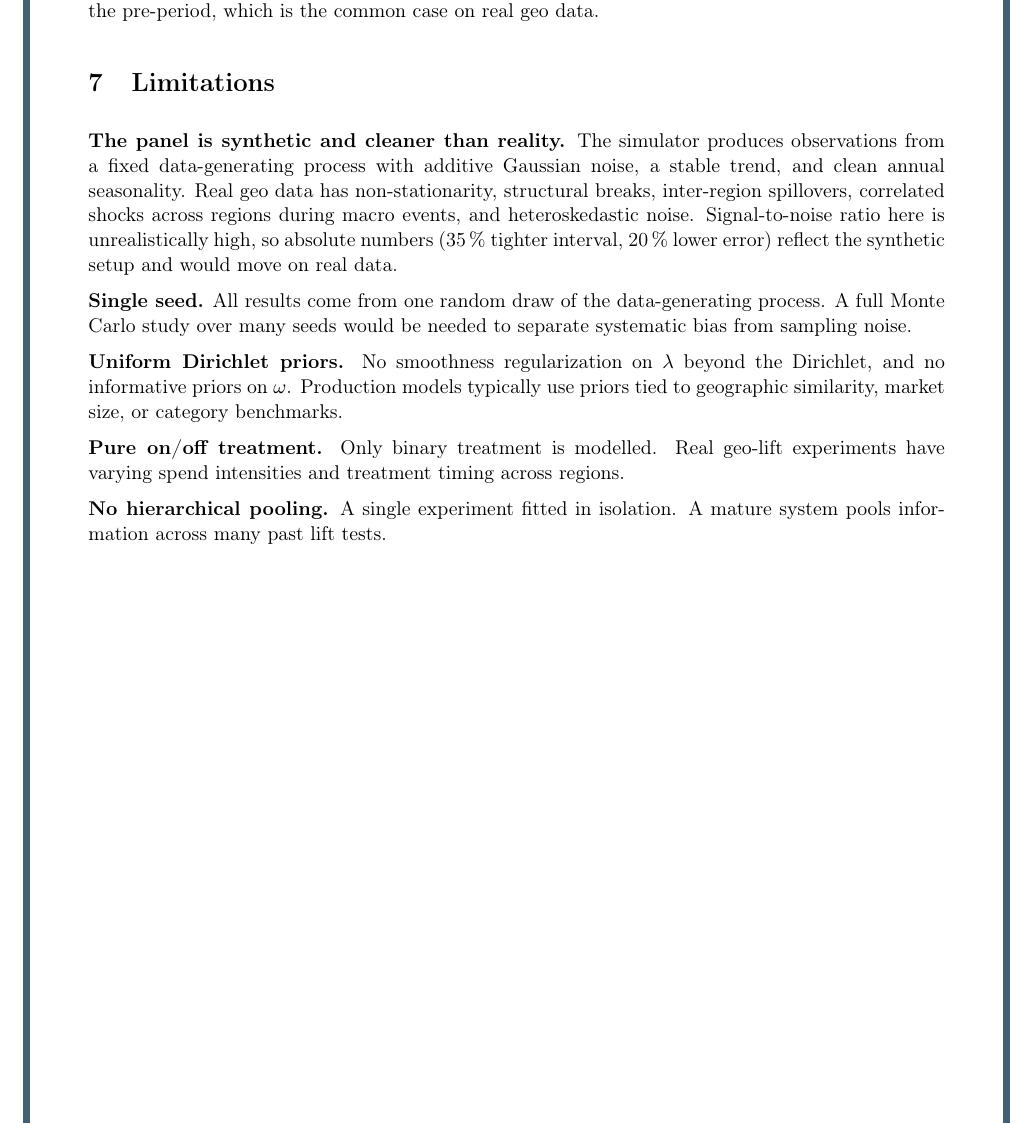
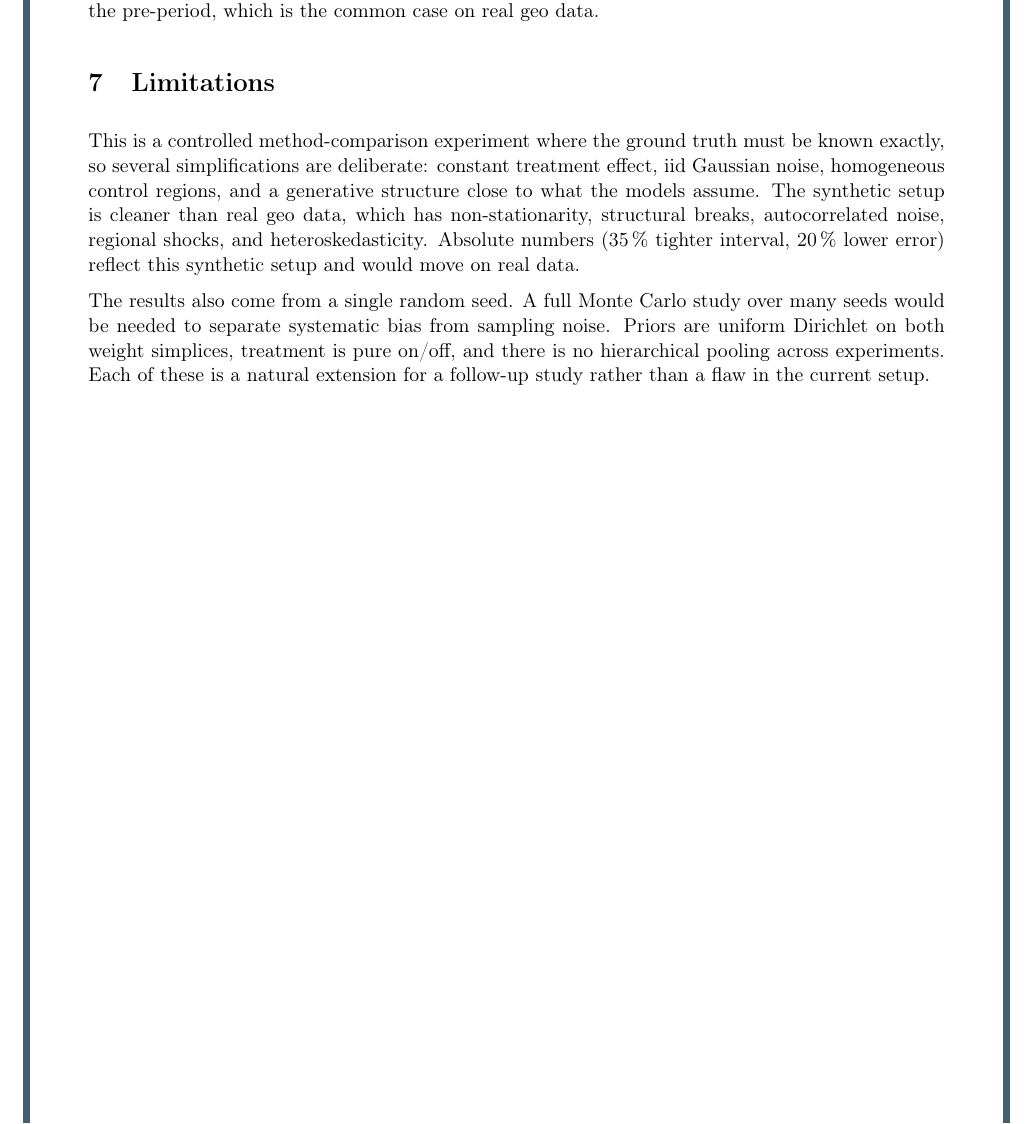
Before and after one commit to mag-fol-de/mmm-portfolio, a LaTeX document (04-bayesian-sc-sdid/report.tex): part of page 5 of 5, cut so that both start at the same text. Compiled offline with pdfLaTeX.

Commit message:
Consolidate BSC/SDID limitations into shorter section

```diff
--- a/04-bayesian-sc-sdid/report.tex
+++ b/04-bayesian-sc-sdid/report.tex
@@ -178,31 +178,21 @@ pre-period, which is the common case on real geo data.
 
 \section{Limitations}
 
-\textbf{The panel is synthetic and cleaner than reality.} The
-simulator produces observations from a fixed data-generating process
-with additive Gaussian noise, a stable trend, and clean annual
-seasonality. Real geo data has non-stationarity, structural breaks,
-inter-region spillovers, correlated shocks across regions during macro
-events, and heteroskedastic noise. Signal-to-noise ratio here is
-unrealistically high, so absolute numbers (35\,\% tighter interval,
-20\,\% lower error) reflect the synthetic setup and would move on real
-data.
+This is a controlled method-comparison experiment where the ground
+truth must be known exactly, so several simplifications are
+deliberate: constant treatment effect, iid Gaussian noise,
+homogeneous control regions, and a generative structure close to what
+the models assume. The synthetic setup is cleaner than real geo data,
+which has non-stationarity, structural breaks, autocorrelated noise,
+regional shocks, and heteroskedasticity. Absolute numbers (35\,\%
+tighter interval, 20\,\% lower error) reflect this synthetic setup
+and would move on real data.
 
-\textbf{Single seed.} All results come from one random draw of the
-data-generating process. A full Monte Carlo study over many seeds
-would be needed to separate systematic bias from sampling noise.
-
-\textbf{Uniform Dirichlet priors.} No smoothness regularization on
-$\lambda$ beyond the Dirichlet, and no informative priors on
-$\omega$. Production models typically use priors tied to geographic
-similarity, market size, or category benchmarks.
-
-\textbf{Pure on/off treatment.} Only binary treatment is modelled.
-Real geo-lift experiments have varying spend intensities and treatment
-timing across regions.
-
-\textbf{No hierarchical pooling.} A single experiment fitted in
-isolation. A mature system pools information across many past lift
-tests.
+The results also come from a single random seed. A full Monte Carlo
+study over many seeds would be needed to separate systematic bias
+from sampling noise. Priors are uniform Dirichlet on both weight
+simplices, treatment is pure on/off, and there is no hierarchical
+pooling across experiments. Each of these is a natural extension for
+a follow-up study rather than a flaw in the current setup.
 
 \end{document}
```
Also changed, not shown: 04-bayesian-sc-sdid/report.pdf.
